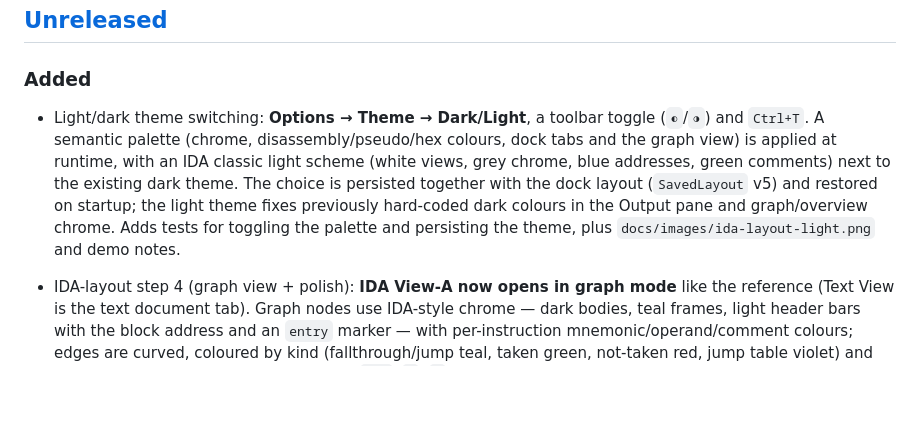
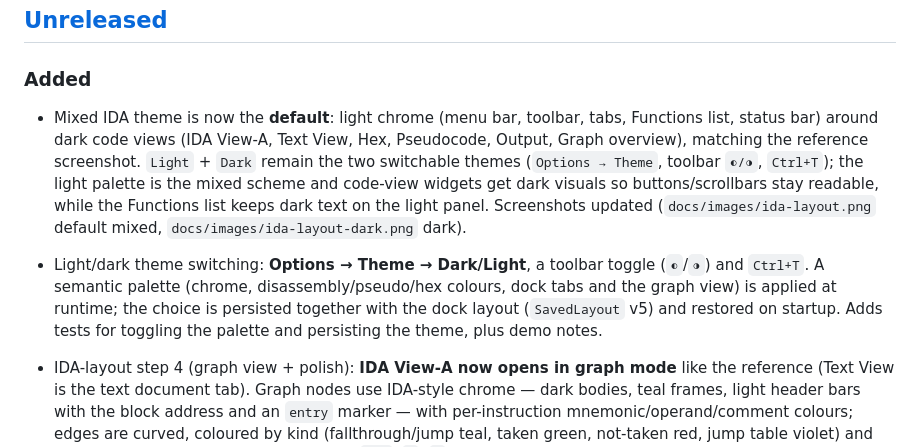
Before and after one commit to qux-bbb/ReCraft, a Markdown page: CHANGELOG.md, the part around the change. Drawn GitHub-style; blank space fills up the shorter version.

```diff
--- a/CHANGELOG.md
+++ b/CHANGELOG.md
@@ -9,14 +9,19 @@ and this project adheres to [Semantic Versioning](https://semver.org/spec/v2.0.0
 
 ### Added
 
+- Mixed IDA theme is now the **default**: light chrome (menu bar, toolbar, tabs, Functions
+  list, status bar) around dark code views (IDA View-A, Text View, Hex, Pseudocode, Output,
+  Graph overview), matching the reference screenshot. `Light` + `Dark` remain the two
+  switchable themes (`Options → Theme`, toolbar `◐/◑`, `Ctrl+T`); the light palette is the
+  mixed scheme and code-view widgets get dark visuals so buttons/scrollbars stay readable,
+  while the Functions list keeps dark text on the light panel. Screenshots updated
+  (`docs/images/ida-layout.png` default mixed, `docs/images/ida-layout-dark.png` dark).
+
 - Light/dark theme switching: **Options → Theme → Dark/Light**, a toolbar toggle
   (`◐`/`◑`) and `Ctrl+T`. A semantic palette (chrome, disassembly/pseudo/hex colours,
-  dock tabs and the graph view) is applied at runtime, with an IDA classic light scheme
-  (white views, grey chrome, blue addresses, green comments) next to the existing dark
-  theme. The choice is persisted together with the dock layout
-  (`SavedLayout` v5) and restored on startup; the light theme fixes previously hard-coded
-  dark colours in the Output pane and graph/overview chrome. Adds tests for toggling the
-  palette and persisting the theme, plus `docs/images/ida-layout-light.png` and demo notes.
+  dock tabs and the graph view) is applied at runtime; the choice is persisted together
+  with the dock layout (`SavedLayout` v5) and restored on startup. Adds tests for toggling
+  the palette and persisting the theme, plus demo notes.
 
 - IDA-layout step 4 (graph view + polish): **IDA View-A now opens in graph mode** like the
   reference (Text View is the text document tab). Graph nodes use IDA-style chrome — dark
```
Also changed, not shown: docs/DEMO.md (+4 -3 lines), docs/images/ida-layout-dark.png (added), docs/images/ida-layout-light.png (deleted), docs/images/ida-layout.png, 1 other file.
